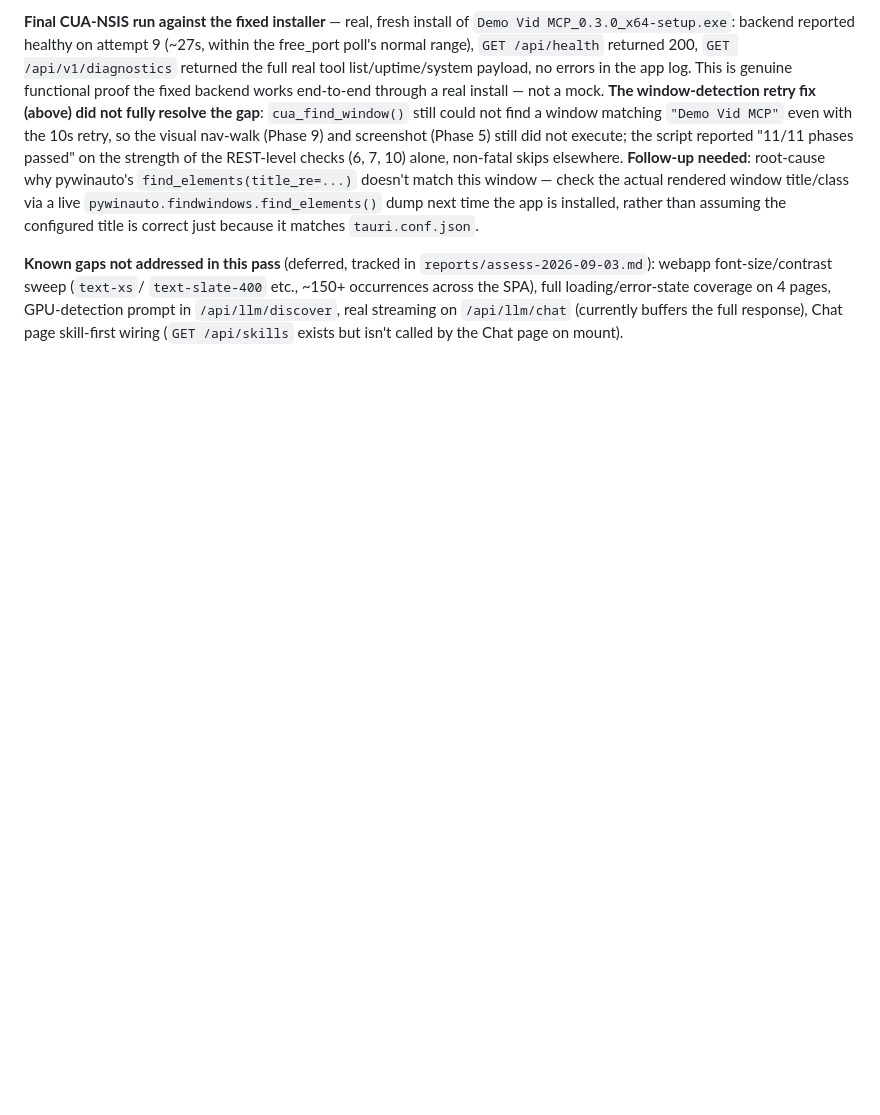
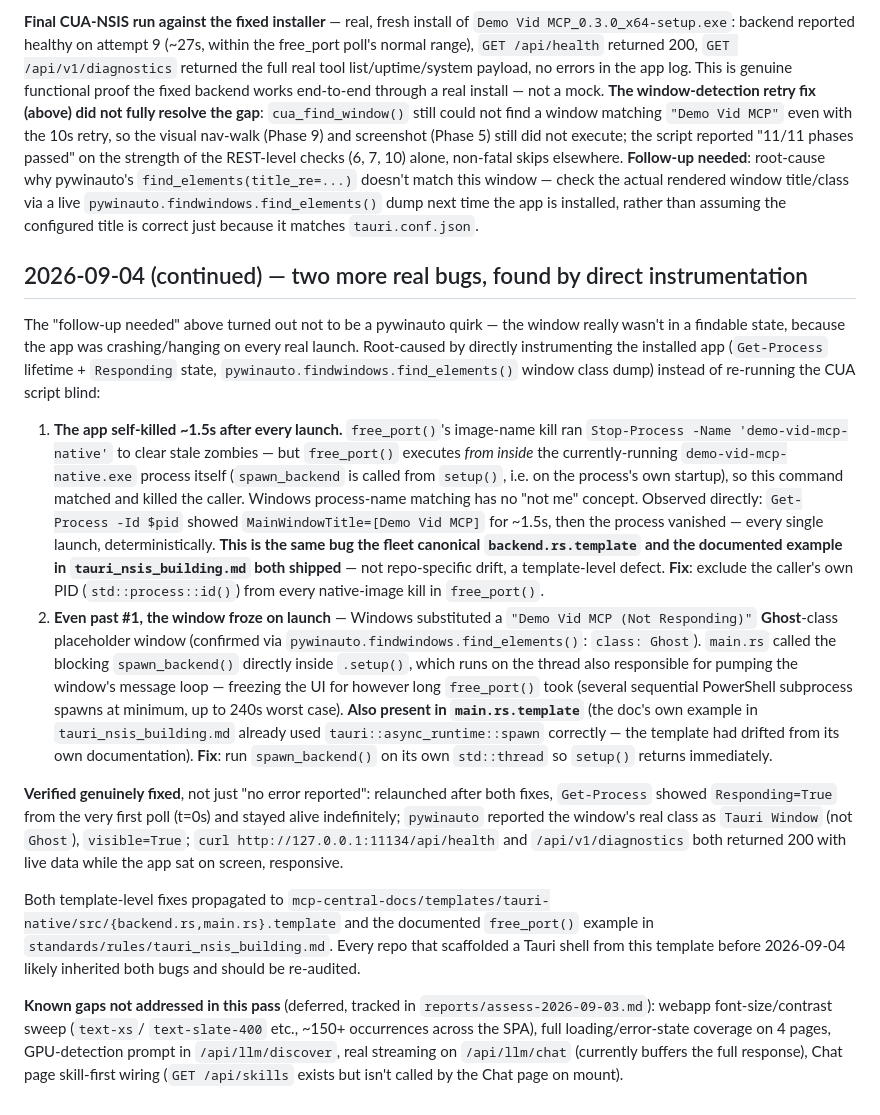
Before and after one commit to sandraschi/demo-vid-mcp, a Markdown page: BUILD_LOG.md, the part around the change. Drawn GitHub-style; blank space fills up the shorter version.

Commit message:
docs: record the self-kill + window-freeze root cause and fix
Co-Authored-By: Claude Sonnet 5 <noreply@anthropic.com>

```diff
--- a/BUILD_LOG.md
+++ b/BUILD_LOG.md
@@ -91,6 +91,47 @@ match this window — check the actual rendered window title/class via a live
 `pywinauto.findwindows.find_elements()` dump next time the app is installed, rather than
 assuming the configured title is correct just because it matches `tauri.conf.json`.
 
+## 2026-09-04 (continued) — two more real bugs, found by direct instrumentation
+
+The "follow-up needed" above turned out not to be a pywinauto quirk — the window really
+wasn't in a findable state, because the app was crashing/hanging on every real launch.
+Root-caused by directly instrumenting the installed app (`Get-Process` lifetime +
+`Responding` state, `pywinauto.findwindows.find_elements()` window class dump) instead
+of re-running the CUA script blind:
+
+1. **The app self-killed ~1.5s after every launch.** `free_port()`'s image-name kill ran
+   `Stop-Process -Name 'demo-vid-mcp-native'` to clear stale zombies — but `free_port()`
+   executes *from inside* the currently-running `demo-vid-mcp-native.exe` process itself
+   (`spawn_backend` is called from `setup()`, i.e. on the process's own startup), so this
+   command matched and killed the caller. Windows process-name matching has no "not me"
+   concept. Observed directly: `Get-Process -Id $pid` showed `MainWindowTitle=[Demo Vid
+   MCP]` for ~1.5s, then the process vanished — every single launch, deterministically.
+   **This is the same bug the fleet canonical `backend.rs.template` and the documented
+   example in `tauri_nsis_building.md` both shipped** — not repo-specific drift, a
+   template-level defect. **Fix**: exclude the caller's own PID
+   (`std::process::id()`) from every native-image kill in `free_port()`.
+2. **Even past #1, the window froze on launch** — Windows substituted a `"Demo Vid MCP
+   (Not Responding)"` **Ghost**-class placeholder window (confirmed via
+   `pywinauto.findwindows.find_elements()`: `class: Ghost`). `main.rs` called the
+   blocking `spawn_backend()` directly inside `.setup()`, which runs on the thread also
+   responsible for pumping the window's message loop — freezing the UI for however long
+   `free_port()` took (several sequential PowerShell subprocess spawns at minimum, up to
+   240s worst case). **Also present in `main.rs.template`** (the doc's own example in
+   `tauri_nsis_building.md` already used `tauri::async_runtime::spawn` correctly — the
+   template had drifted from its own documentation). **Fix**: run `spawn_backend()` on
+   its own `std::thread` so `setup()` returns immediately.
+
+**Verified genuinely fixed**, not just "no error reported": relaunched after both fixes,
+`Get-Process` showed `Responding=True` from the very first poll (t=0s) and stayed alive
+indefinitely; `pywinauto` reported the window's real class as `Tauri Window` (not
+`Ghost`), `visible=True`; `curl http://127.0.0.1:11134/api/health` and `/api/v1/diagnostics`
+both returned 200 with live data while the app sat on screen, responsive.
+
+Both template-level fixes propagated to `mcp-central-docs/templates/tauri-native/src/{backend.rs,main.rs}.template`
+and the documented `free_port()` example in `standards/rules/tauri_nsis_building.md`.
+Every repo that scaffolded a Tauri shell from this template before 2026-09-04 likely
+inherited both bugs and should be re-audited.
+
 **Known gaps not addressed in this pass** (deferred, tracked in
 `reports/assess-2026-09-03.md`): webapp font-size/contrast sweep (`text-xs`/
 `text-slate-400` etc., ~150+ occurrences across the SPA), full loading/error-state
```
